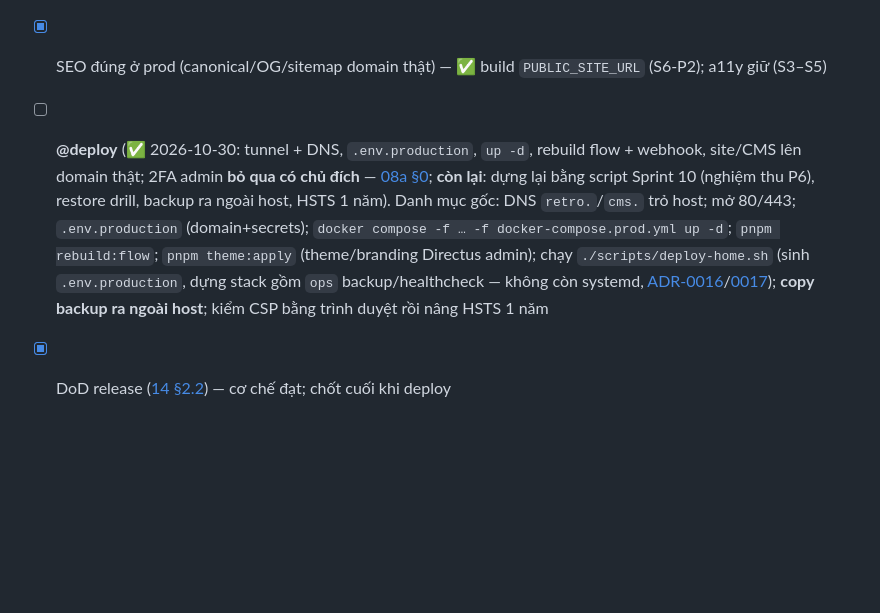
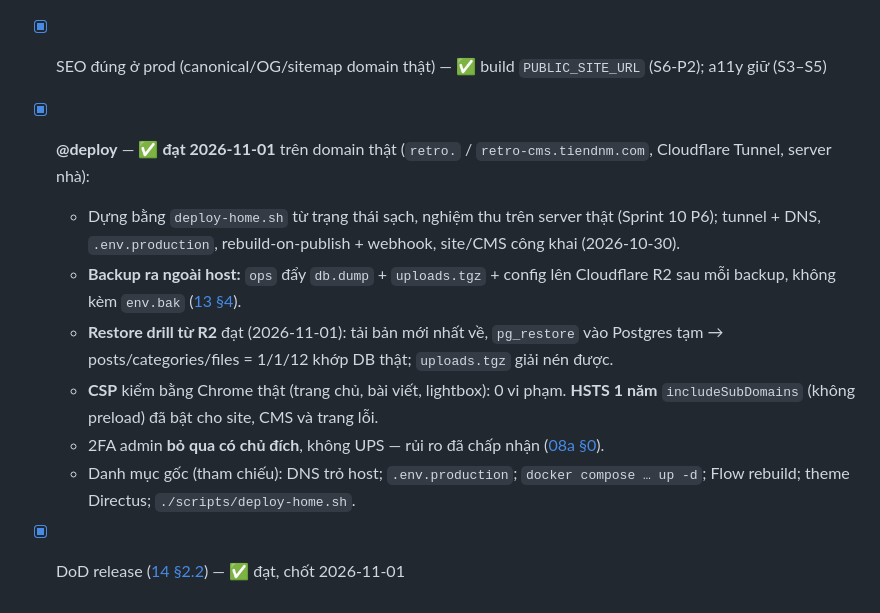
Before and after one commit to tiendnm/retro-blog, a Markdown page: docs/08-deployment.md, the part around the change. Rendered like a GitHub page; blank space fills up the shorter version.

Commit message:
docs: chốt v0.1 (checklist 08 §8, DoD, roadmap M3)
Co-Authored-By: Claude Sonnet 5.5 <noreply@anthropic.com>
Claude-Session: https://claude.ai/code/session_01RmriK7jDRExiuM5jJ3M3Pd

```diff
--- a/docs/08-deployment.md
+++ b/docs/08-deployment.md
@@ -106,5 +106,11 @@ Trạng thái Sprint 6: **✅ = cơ chế đã kiểm chứng** · **@deploy = x
 - [x] **Rollback = atomic swap** về static build trước — ✅ `builds/` giữ N, swap symlink (S6-P3)
 - [x] Không secret trong repo/log — ✅ `.env*` gitignored; **@deploy**: secrets prod mạnh + **2FA admin**
 - [x] SEO đúng ở prod (canonical/OG/sitemap domain thật) — ✅ build `PUBLIC_SITE_URL` (S6-P2); a11y giữ (S3–S5)
-- [ ] **@deploy** (✅ 2026-10-30: tunnel + DNS, `.env.production`, `up -d`, rebuild flow + webhook, site/CMS lên domain thật; 2FA admin **bỏ qua có chủ đích** — [08a §0](./08a-deploy-home-tunnel.md); **còn lại**: dựng lại bằng script Sprint 10 (nghiệm thu P6), restore drill, backup ra ngoài host, HSTS 1 năm). Danh mục gốc: DNS `retro.`/`cms.` trỏ host; mở 80/443; `.env.production` (domain+secrets); `docker compose -f … -f docker-compose.prod.yml up -d`; `pnpm rebuild:flow`; `pnpm theme:apply` (theme/branding Directus admin); chạy `./scripts/deploy-home.sh` (sinh `.env.production`, dựng stack gồm `ops` backup/healthcheck — không còn systemd, [ADR-0016](./adr/0016-rebuild-receiver-in-web-container.md)/[0017](./adr/0017-ops-services-in-compose.md)); **copy backup ra ngoài host**; kiểm CSP bằng trình duyệt rồi nâng HSTS 1 năm
-- [x] DoD release ([14 §2.2](./14-quality-gates.md)) — cơ chế đạt; chốt cuối khi deploy
+- [x] **@deploy** — ✅ **đạt 2026-11-01** trên domain thật (`retro.` / `retro-cms.tiendnm.com`, Cloudflare Tunnel, server nhà):
+  - Dựng bằng `deploy-home.sh` từ trạng thái sạch, nghiệm thu trên server thật (Sprint 10 P6); tunnel + DNS, `.env.production`, rebuild-on-publish + webhook, site/CMS công khai (2026-10-30).
+  - **Backup ra ngoài host:** `ops` đẩy `db.dump` + `uploads.tgz` + config lên Cloudflare R2 sau mỗi backup, không kèm `env.bak` ([13 §4](./13-operations.md)).
+  - **Restore drill từ R2** đạt (2026-11-01): tải bản mới nhất về, `pg_restore` vào Postgres tạm → posts/categories/files = 1/1/12 khớp DB thật; `uploads.tgz` giải nén được.
+  - **CSP** kiểm bằng Chrome thật (trang chủ, bài viết, lightbox): 0 vi phạm. **HSTS 1 năm** `includeSubDomains` (không preload) đã bật cho site, CMS và trang lỗi.
+  - 2FA admin **bỏ qua có chủ đích**, không UPS — rủi ro đã chấp nhận ([08a §0](./08a-deploy-home-tunnel.md)).
+  - Danh mục gốc (tham chiếu): DNS trỏ host; `.env.production`; `docker compose … up -d`; Flow rebuild; theme Directus; `./scripts/deploy-home.sh`.
+- [x] DoD release ([14 §2.2](./14-quality-gates.md)) — ✅ đạt, chốt 2026-11-01
```
Also changed, not shown: docs/02-roadmap.md (+2 -2 lines).
